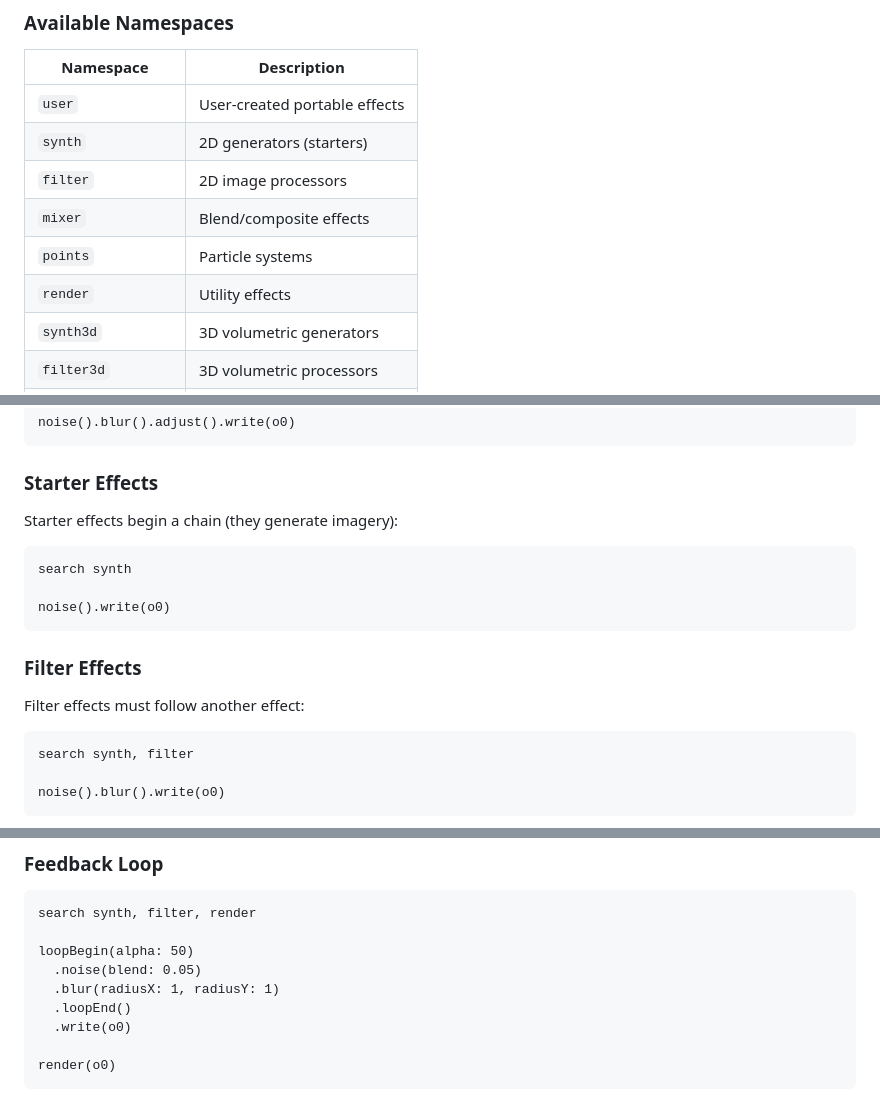
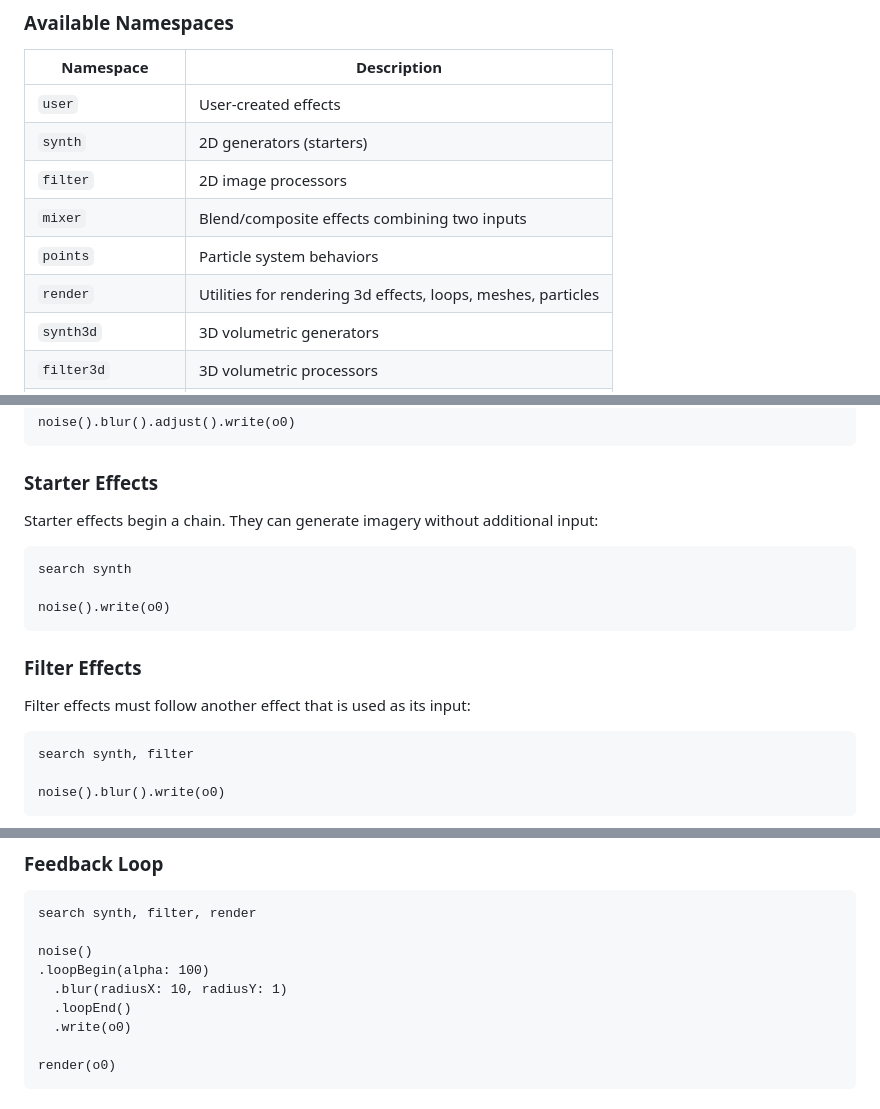
Before and after one commit to noisefactorllc/portable, a Markdown page: docs/DSL.md, 3 parts joined by grey strips. GitHub-like rendering.

Commit message:
More corrections to DSL.md

````diff
--- a/docs/DSL.md
+++ b/docs/DSL.md
@@ -52,12 +52,12 @@ render(o0)
 
 | Namespace | Description |
 |-----------|-------------|
-| `user` | User-created portable effects |
+| `user` | User-created effects |
 | `synth` | 2D generators (starters) |
 | `filter` | 2D image processors |
-| `mixer` | Blend/composite effects |
-| `points` | Particle systems |
-| `render` | Utility effects |
+| `mixer` | Blend/composite effects combining two inputs |
+| `points` | Particle system behaviors |
+| `render` | Utilities for rendering 3d effects, loops, meshes, particles |
 | `synth3d` | 3D volumetric generators |
 | `filter3d` | 3D volumetric processors |
 | `classicNoisedeck` | Legacy Noisedeck effects |
@@ -76,7 +76,7 @@ noise().blur().adjust().write(o0)
 
 ### Starter Effects
 
-Starter effects begin a chain (they generate imagery):
+Starter effects begin a chain. They can generate imagery without additional input:
 
 ```
 search synth
@@ -86,7 +86,7 @@ noise().write(o0)
 
 ### Filter Effects
 
-Filter effects must follow another effect:
+Filter effects must follow another effect that is used as its input:
 
 ```
 search synth, filter
@@ -331,9 +331,9 @@ render(o1)
 ```
 search synth, filter, render
 
-loopBegin(alpha: 50)
-  .noise(blend: 0.05)
-  .blur(radiusX: 1, radiusY: 1)
+noise()
+.loopBegin(alpha: 100)
+  .blur(radiusX: 10, radiusY: 1)
   .loopEnd()
   .write(o0)
 
````
Also changed, not shown: other parts of docs/DSL.md (+4 -2 lines).
